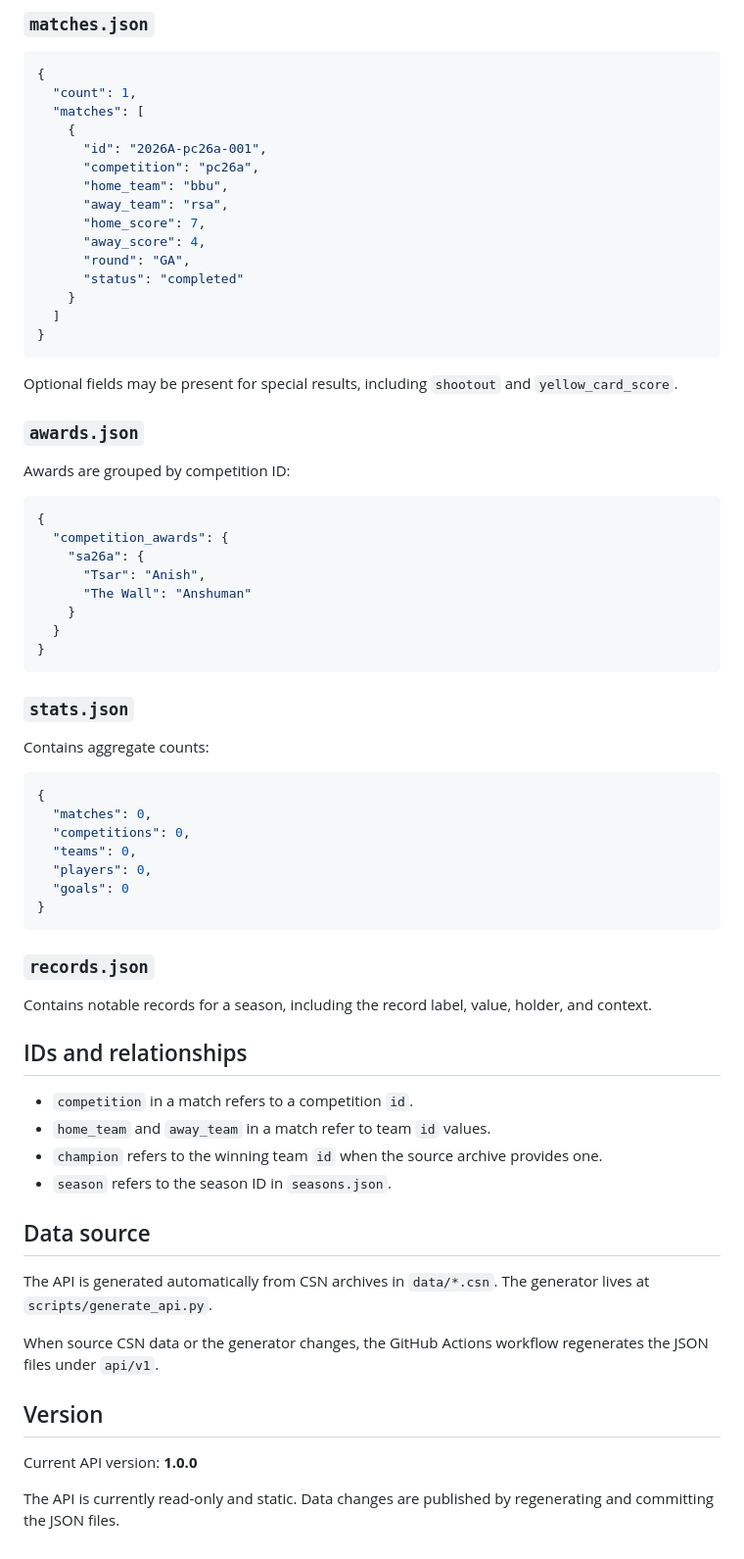
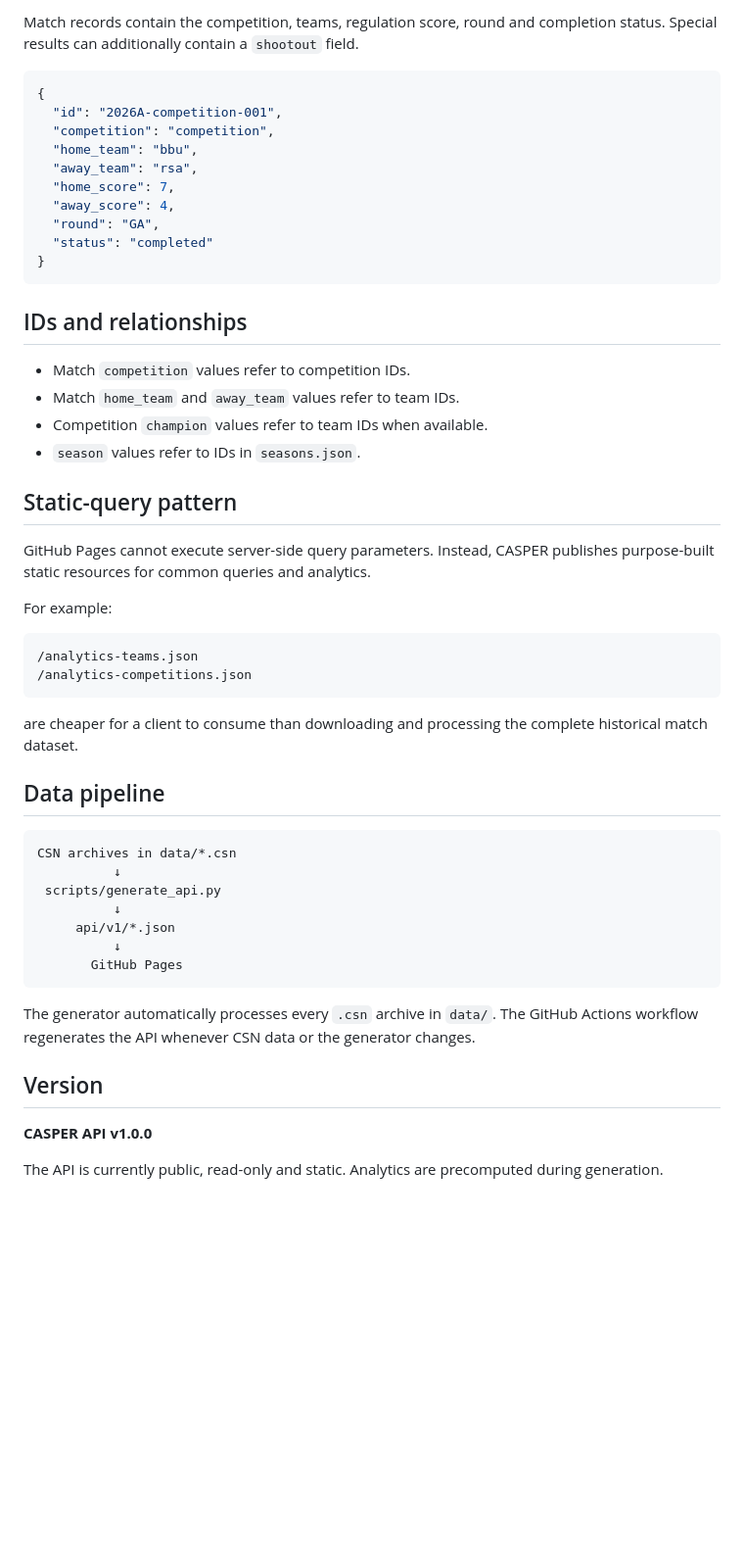
Before and after one commit to Anish-C2/CASPER, a Markdown page: api/v1/README.md, the part around one of its changes. Shown at 98% size. GitHub-like rendering; blank space fills up the shorter version.

Commit message:
docs: document CASPER analytics API

````diff
--- a/api/v1/README.md
+++ b/api/v1/README.md
@@ -138,74 +154,55 @@ Player IDs are generated as lowercase, hyphen-separated names.
 
-### `matches.json`
+Match records contain the competition, teams, regulation score, round and completion status. Special results can additionally contain a `shootout` field.
 
 ```json
 {
-  "count": 1,
-  "matches": [
-    {
-      "id": "2026A-pc26a-001",
-      "competition": "pc26a",
-      "home_team": "bbu",
-      "away_team": "rsa",
-      "home_score": 7,
-      "away_score": 4,
-      "round": "GA",
-      "status": "completed"
-    }
-  ]
+  "id": "2026A-competition-001",
+  "competition": "competition",
+  "home_team": "bbu",
+  "away_team": "rsa",
+  "home_score": 7,
+  "away_score": 4,
+  "round": "GA",
+  "status": "completed"
 }
 ```
 
-Optional fields may be present for special results, including `shootout` and `yellow_card_score`.
+## IDs and relationships
 
-### `awards.json`
+- Match `competition` values refer to competition IDs.
+- Match `home_team` and `away_team` values refer to team IDs.
+- Competition `champion` values refer to team IDs when available.
+- `season` values refer to IDs in `seasons.json`.
 
-Awards are grouped by competition ID:
+## Static-query pattern
 
-```json
-{
-  "competition_awards": {
-    "sa26a": {
-      "Tsar": "Anish",
-      "The Wall": "Anshuman"
-    }
-  }
-}
+GitHub Pages cannot execute server-side query parameters. Instead, CASPER publishes purpose-built static resources for common queries and analytics.
+
+For example:
+
+```text
+/analytics-teams.json
+/analytics-competitions.json
 ```
 
-### `stats.json`
+are cheaper for a client to consume than downloading and processing the complete historical match dataset.
 
-Contains aggregate counts:
+## Data pipeline
 
-```json
-{
-  "matches": 0,
-  "competitions": 0,
-  "teams": 0,
-  "players": 0,
-  "goals": 0
-}
+```text
+CSN archives in data/*.csn
+          ↓
+ scripts/generate_api.py
+          ↓
+     api/v1/*.json
+          ↓
+       GitHub Pages
 ```
 
-### `records.json`
-
-Contains notable records for a season, including the record label, value, holder, and context.
-
-## IDs and relationships
-
-- `competition` in a match refers to a competition `id`.
-- `home_team` and `away_team` in a match refer to team `id` values.
-- `champion` refers to the winning team `id` when the source archive provides one.
-- `season` refers to the season ID in `seasons.json`.
-
-## Data source
-
-The API is generated automatically from CSN archives in `data/*.csn`. The generator lives at `scripts/generate_api.py`.
-
-When source CSN data or the generator changes, the GitHub Actions workflow regenerates the JSON files under `api/v1`.
+The generator automatically processes every `.csn` archive in `data/`. The GitHub Actions workflow regenerates the API whenever CSN data or the generator changes.
 
 ## Version
 
-Current API version: **1.0.0**
+**CASPER API v1.0.0**
 
-The API is currently read-only and static. Data changes are published by regenerating and committing the JSON files.
+The API is currently public, read-only and static. Analytics are precomputed during generation.
````
Also changed, not shown: other parts of api/v1/README.md (+93 -77 lines).
